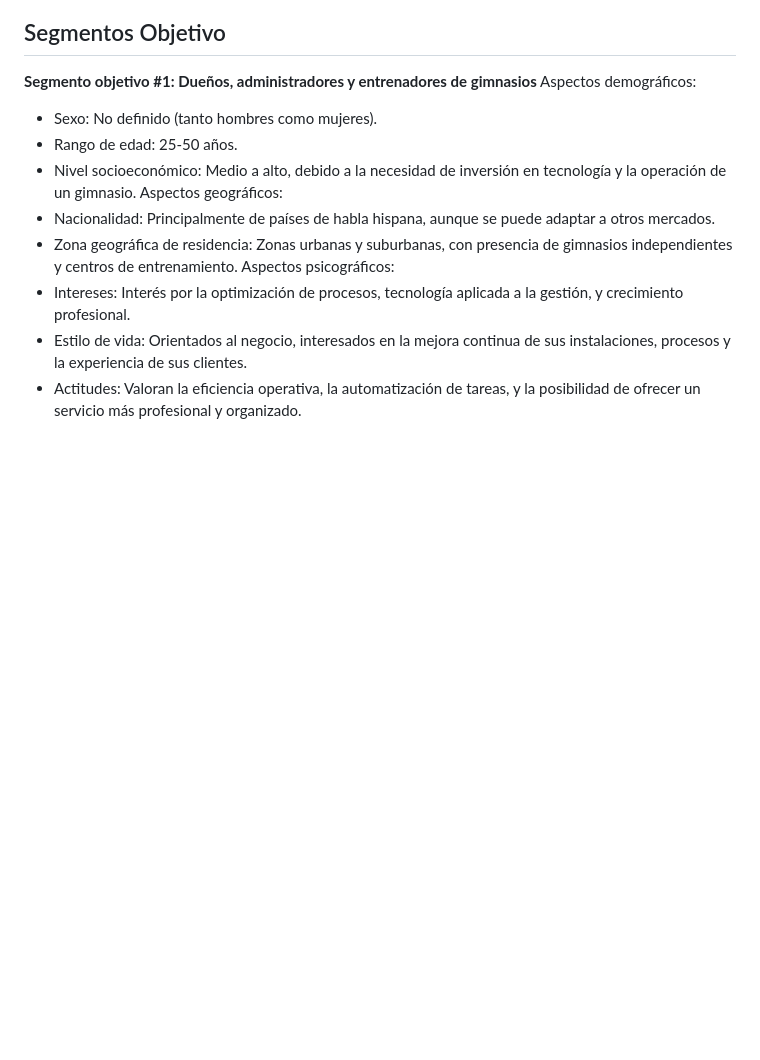
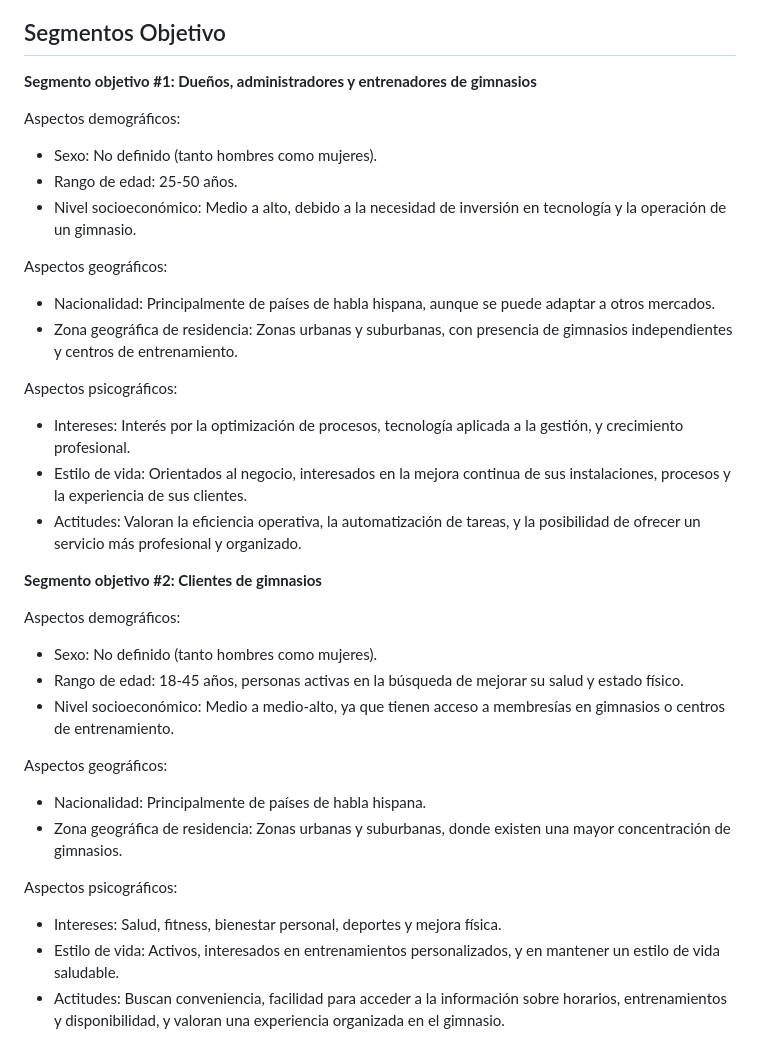
Before and after one commit to kistoo/protech, a Markdown page: README.md, the part around the change. Rendered like a GitHub page; blank space fills up the shorter version.

```diff
--- a/README.md
+++ b/README.md
@@ -100,14 +100,33 @@ FitManager no solo se dirige a los dueños y entrenadores que buscan optimizar s
 ## Segmentos Objetivo
 
 **Segmento objetivo #1: Dueños, administradores y entrenadores de gimnasios**
+
 Aspectos demográficos:
 * Sexo: No definido (tanto hombres como mujeres).
 * Rango de edad: 25-50 años.
 * Nivel socioeconómico: Medio a alto, debido a la necesidad de inversión en tecnología y la operación de un gimnasio.
+
 Aspectos geográficos:
 * Nacionalidad: Principalmente de países de habla hispana, aunque se puede adaptar a otros mercados.
 * Zona geográfica de residencia: Zonas urbanas y suburbanas, con presencia de gimnasios independientes y centros de entrenamiento.
+
 Aspectos psicográficos:
 * Intereses: Interés por la optimización de procesos, tecnología aplicada a la gestión, y crecimiento profesional.
 * Estilo de vida: Orientados al negocio, interesados en la mejora continua de sus instalaciones, procesos y la experiencia de sus clientes.
 * Actitudes: Valoran la eficiencia operativa, la automatización de tareas, y la posibilidad de ofrecer un servicio más profesional y organizado.
+
+**Segmento objetivo #2: Clientes de gimnasios**
+
+Aspectos demográficos:
+* Sexo: No definido (tanto hombres como mujeres).
+* Rango de edad: 18-45 años, personas activas en la búsqueda de mejorar su salud y estado físico.
+* Nivel socioeconómico: Medio a medio-alto, ya que tienen acceso a membresías en gimnasios o centros de entrenamiento.
+
+Aspectos geográficos:
+* Nacionalidad: Principalmente de países de habla hispana.
+* Zona geográfica de residencia: Zonas urbanas y suburbanas, donde existen una mayor concentración de gimnasios.
+
+Aspectos psicográficos:
+* Intereses: Salud, fitness, bienestar personal, deportes y mejora física.
+* Estilo de vida: Activos, interesados en entrenamientos personalizados, y en mantener un estilo de vida saludable.
+* Actitudes: Buscan conveniencia, facilidad para acceder a la información sobre horarios, entrenamientos y disponibilidad, y valoran una experiencia organizada en el gimnasio.
```
